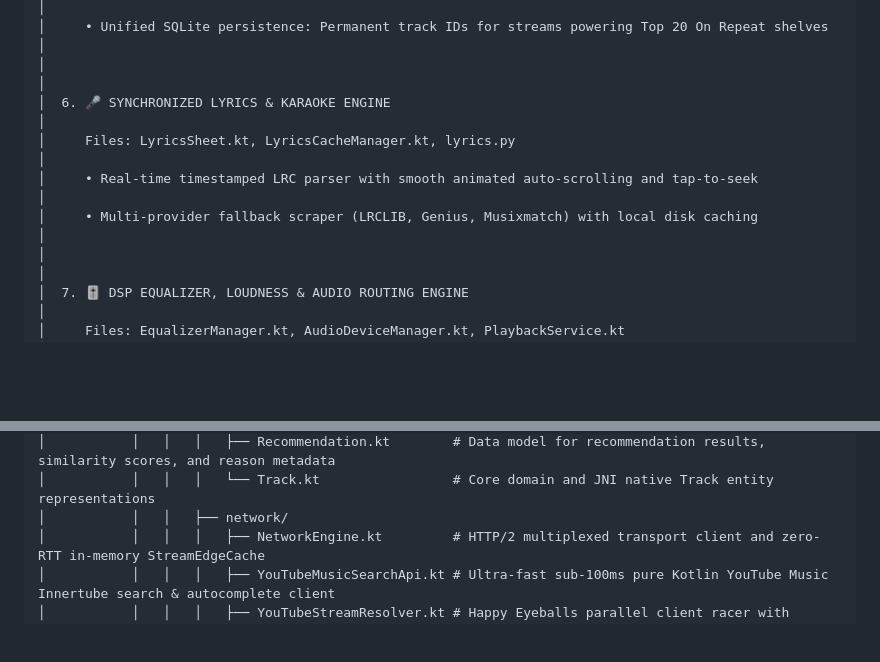
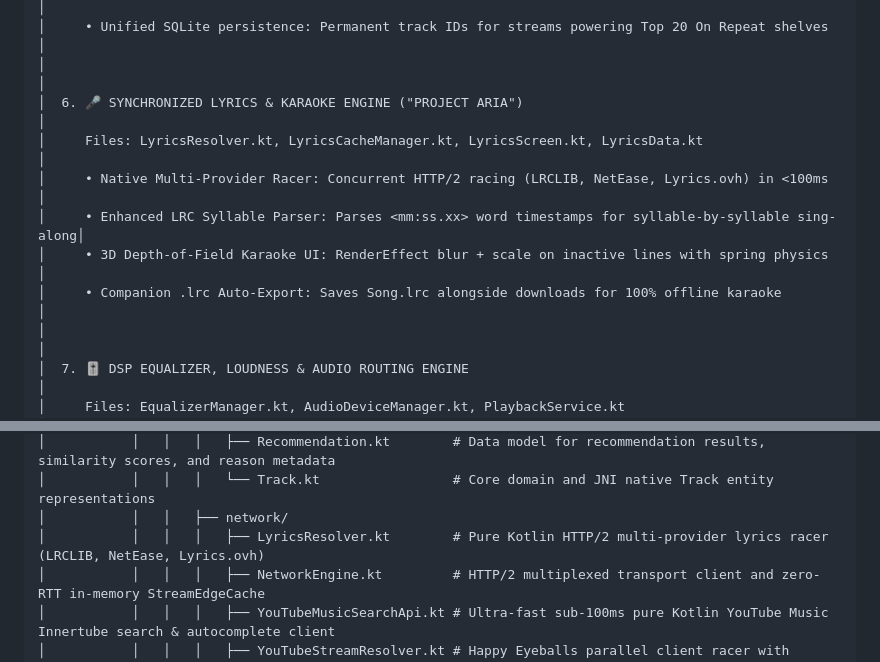
Before and after one commit to zephyr4289/streamify-apk, a Markdown page: README.md, 2 parts joined by grey strips. Rendered like a GitHub page; blank space fills up the shorter version.

Commit message:
docs: update README with Project Aria lyrics engine architecture and directory map entries

```diff
--- a/README.md
+++ b/README.md
@@ -147,10 +147,12 @@ Streamify is architected as 9 decoupled, highly specialized subsystem engines wo
 │     • ElasticStorageAllocator: Dynamically scales cache limit (100MB to 2GB) using Android StatFs      │
 │     • Unified SQLite persistence: Permanent track IDs for streams powering Top 20 On Repeat shelves   │
 │                                                                                                        │
-│  6. 🎤 SYNCHRONIZED LYRICS & KARAOKE ENGINE                                                            │
-│     Files: LyricsSheet.kt, LyricsCacheManager.kt, lyrics.py                                            │
-│     • Real-time timestamped LRC parser with smooth animated auto-scrolling and tap-to-seek             │
-│     • Multi-provider fallback scraper (LRCLIB, Genius, Musixmatch) with local disk caching             │
+│  6. 🎤 SYNCHRONIZED LYRICS & KARAOKE ENGINE ("PROJECT ARIA")                                            │
+│     Files: LyricsResolver.kt, LyricsCacheManager.kt, LyricsScreen.kt, LyricsData.kt                   │
+│     • Native Multi-Provider Racer: Concurrent HTTP/2 racing (LRCLIB, NetEase, Lyrics.ovh) in <100ms    │
+│     • Enhanced LRC Syllable Parser: Parses <mm:ss.xx> word timestamps for syllable-by-syllable sing-along│
+│     • 3D Depth-of-Field Karaoke UI: RenderEffect blur + scale on inactive lines with spring physics     │
+│     • Companion .lrc Auto-Export: Saves Song.lrc alongside downloads for 100% offline karaoke          │
 │                                                                                                        │
 │  7. 🎚️ DSP EQUALIZER, LOUDNESS & AUDIO ROUTING ENGINE                                                  │
 │     Files: EqualizerManager.kt, AudioDeviceManager.kt, PlaybackService.kt                              │
@@ -224,6 +226,7 @@ streamify-apk/
 │           │   │   │   ├── Recommendation.kt        # Data model for recommendation results, similarity scores, and reason metadata
 │           │   │   │   └── Track.kt                 # Core domain and JNI native Track entity representations
 │           │   │   ├── network/
+│           │   │   │   ├── LyricsResolver.kt        # Pure Kotlin HTTP/2 multi-provider lyrics racer (LRCLIB, NetEase, Lyrics.ovh)
 │           │   │   │   ├── NetworkEngine.kt         # HTTP/2 multiplexed transport client and zero-RTT in-memory StreamEdgeCache
 │           │   │   │   ├── YouTubeMusicSearchApi.kt # Ultra-fast sub-100ms pure Kotlin YouTube Music Innertube search & autocomplete client
 │           │   │   │   ├── YouTubeStreamResolver.kt # Happy Eyeballs parallel client racer with perceptual WebM Opus 160k scoring
```
